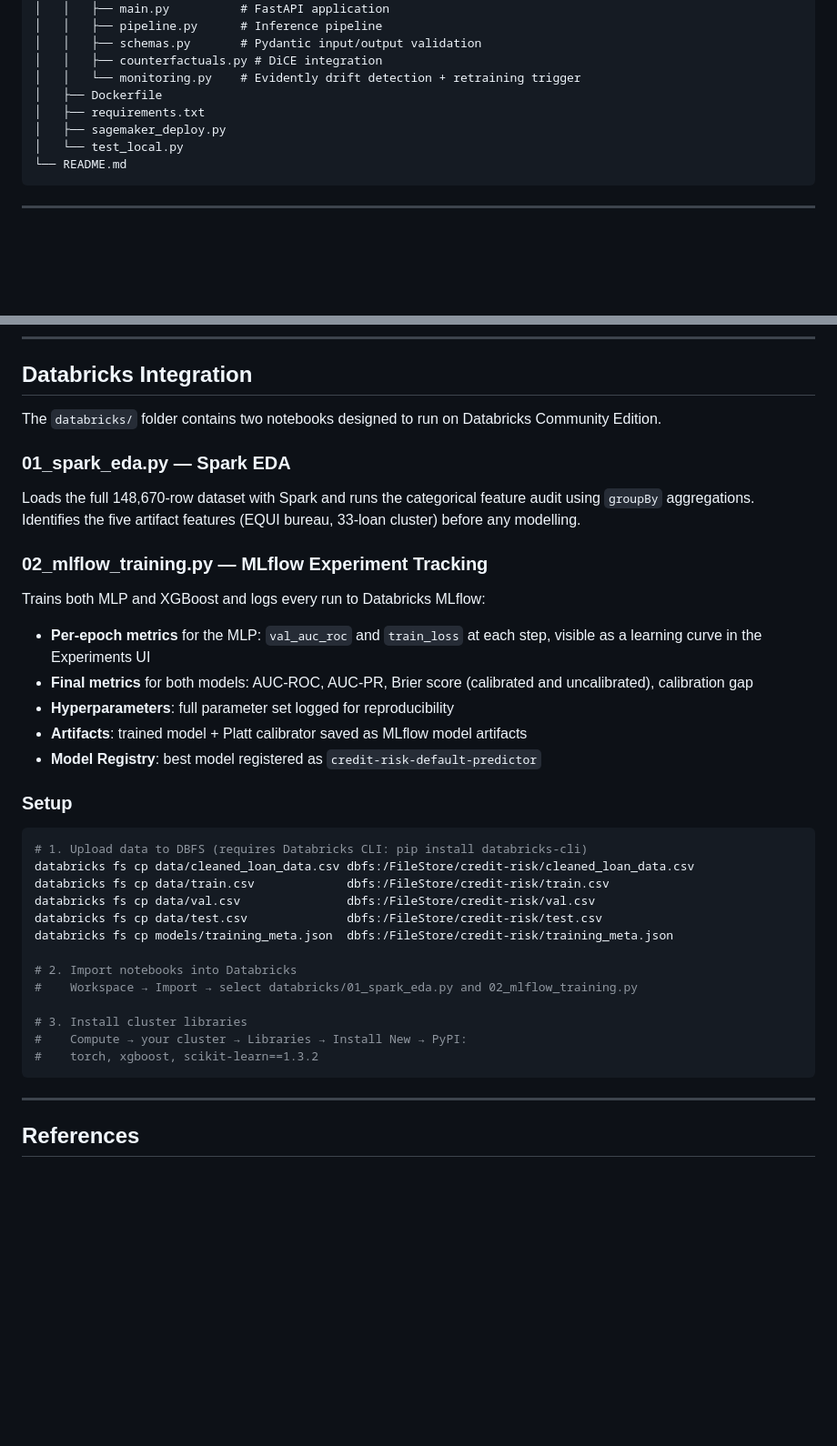
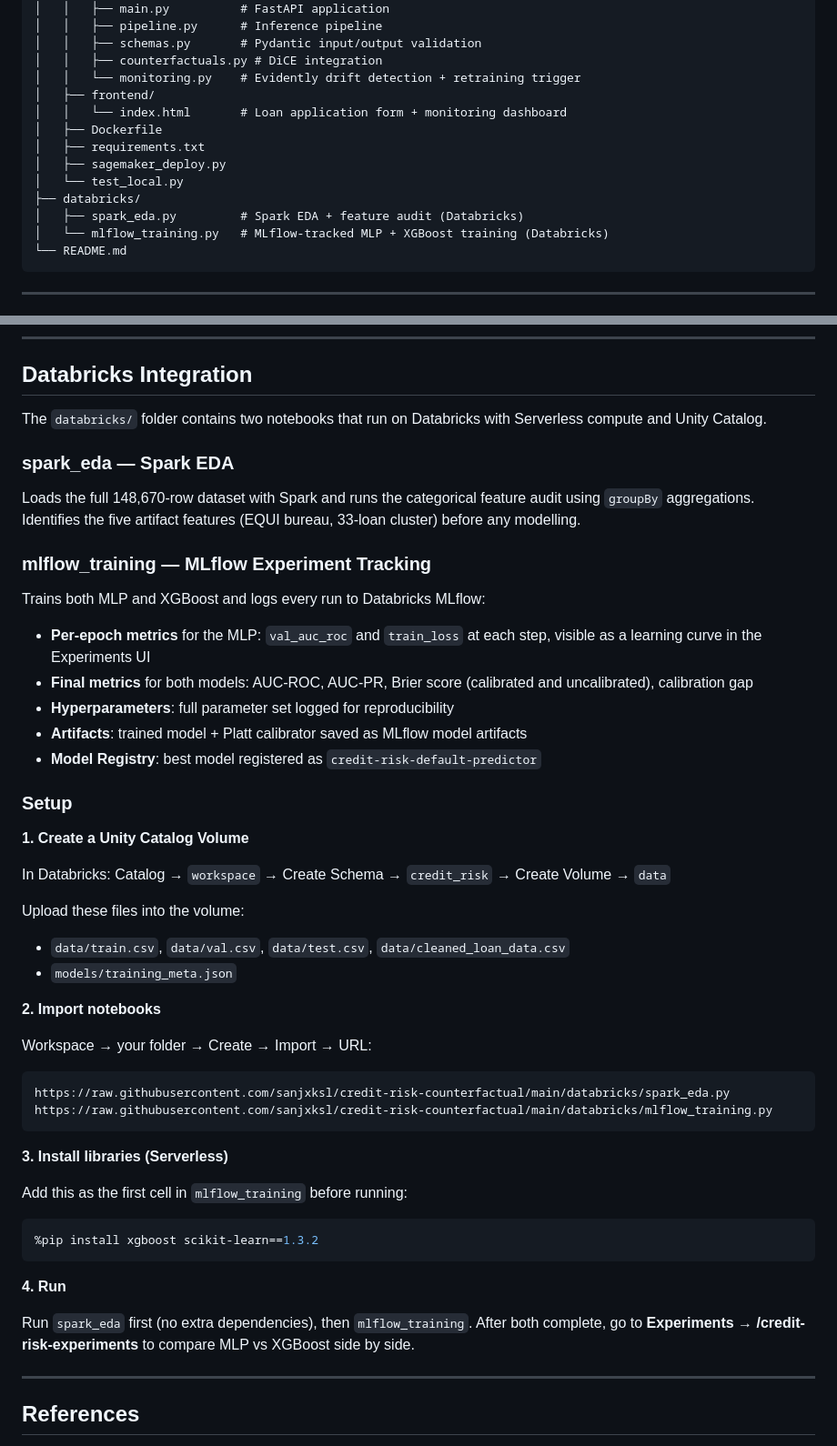
Before and after one commit to sanjxksl/credit-risk-counterfactual, a Markdown page: README.md, 2 parts joined by grey strips. Shown at 91% size. GitHub-like rendering; blank space fills up the shorter version.

Commit message:
Update README: Databricks section with Serverless and Unity Catalog setup

````diff
--- a/README.md
+++ b/README.md
@@ -165,10 +165,15 @@ credit-risk-counterfactual/
 │   │   ├── schemas.py       # Pydantic input/output validation
 │   │   ├── counterfactuals.py # DiCE integration
 │   │   └── monitoring.py    # Evidently drift detection + retraining trigger
+│   ├── frontend/
+│   │   └── index.html       # Loan application form + monitoring dashboard
 │   ├── Dockerfile
 │   ├── requirements.txt
 │   ├── sagemaker_deploy.py
 │   └── test_local.py
+├── databricks/
+│   ├── spark_eda.py         # Spark EDA + feature audit (Databricks)
+│   └── mlflow_training.py   # MLflow-tracked MLP + XGBoost training (Databricks)
 └── README.md
 ```
 
@@ -212,13 +217,13 @@ One case (predicted probability 0.94) returned no feasible counterfactuals. This
 
 ## Databricks Integration
 
-The `databricks/` folder contains two notebooks designed to run on Databricks Community Edition.
+The `databricks/` folder contains two notebooks that run on Databricks with Serverless compute and Unity Catalog.
 
-### 01_spark_eda.py — Spark EDA
+### spark_eda — Spark EDA
 
 Loads the full 148,670-row dataset with Spark and runs the categorical feature audit using `groupBy` aggregations. Identifies the five artifact features (EQUI bureau, 33-loan cluster) before any modelling.
 
-### 02_mlflow_training.py — MLflow Experiment Tracking
+### mlflow_training — MLflow Experiment Tracking
 
 Trains both MLP and XGBoost and logs every run to Databricks MLflow:
 
@@ -230,21 +235,32 @@ Trains both MLP and XGBoost and logs every run to Databricks MLflow:
 
 ### Setup
 
-```bash
-# 1. Upload data to DBFS (requires Databricks CLI: pip install databricks-cli)
-databricks fs cp data/cleaned_loan_data.csv dbfs:/FileStore/credit-risk/cleaned_loan_data.csv
-databricks fs cp data/train.csv             dbfs:/FileStore/credit-risk/train.csv
-databricks fs cp data/val.csv               dbfs:/FileStore/credit-risk/val.csv
-databricks fs cp data/test.csv              dbfs:/FileStore/credit-risk/test.csv
-databricks fs cp models/training_meta.json  dbfs:/FileStore/credit-risk/training_meta.json
+**1. Create a Unity Catalog Volume**
 
-# 2. Import notebooks into Databricks
-#    Workspace → Import → select databricks/01_spark_eda.py and 02_mlflow_training.py
+In Databricks: Catalog → `workspace` → Create Schema → `credit_risk` → Create Volume → `data`
 
-# 3. Install cluster libraries
-#    Compute → your cluster → Libraries → Install New → PyPI:
-#    torch, xgboost, scikit-learn==1.3.2
+Upload these files into the volume:
+- `data/train.csv`, `data/val.csv`, `data/test.csv`, `data/cleaned_loan_data.csv`
+- `models/training_meta.json`
+
+**2. Import notebooks**
+
+Workspace → your folder → Create → Import → URL:
 ```
+https://raw.githubusercontent.com/sanjxksl/credit-risk-counterfactual/main/databricks/spark_eda.py
+https://raw.githubusercontent.com/sanjxksl/credit-risk-counterfactual/main/databricks/mlflow_training.py
+```
+
+**3. Install libraries (Serverless)**
+
+Add this as the first cell in `mlflow_training` before running:
+```python
+%pip install xgboost scikit-learn==1.3.2
+```
+
+**4. Run**
+
+Run `spark_eda` first (no extra dependencies), then `mlflow_training`. After both complete, go to **Experiments → /credit-risk-experiments** to compare MLP vs XGBoost side by side.
 
 ---
 
````
